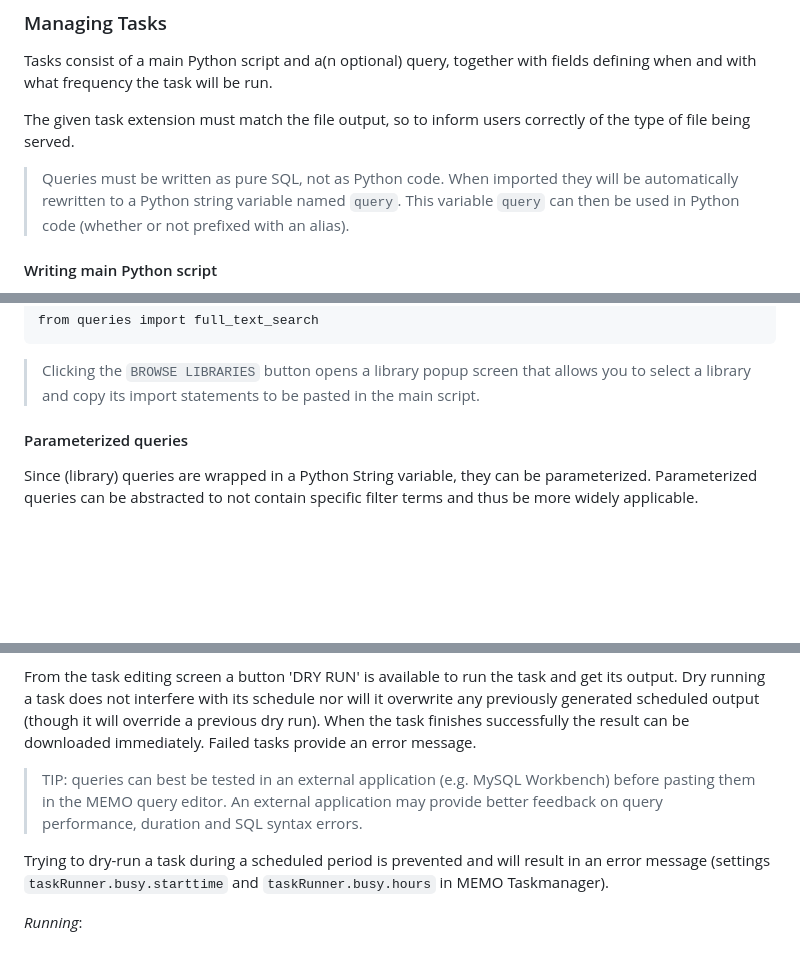
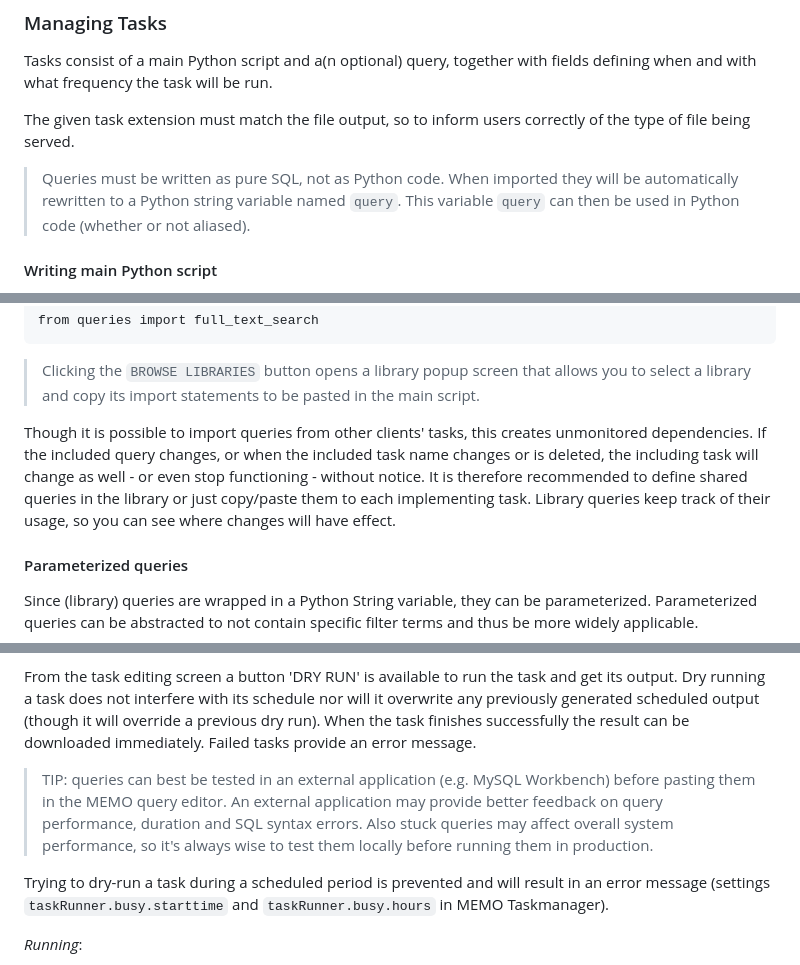
Before and after one commit to trilobiet/oapenmemomanager, a Markdown page: README.md, 3 parts joined by grey strips. Drawn GitHub-style; blank space fills up the shorter version.

```diff
--- a/README.md
+++ b/README.md
@@ -117,7 +117,7 @@ Tasks consist of a main Python script and a(n optional) query, together with fie
 
 The given task extension must match the file output, so to inform users correctly of the type of file being served.
 
-> Queries must be written as pure SQL, not as Python code. When imported they will be automatically rewritten to a Python string variable named `query`. This variable `query` can then be used in Python code (whether or not prefixed with an alias).
+> Queries must be written as pure SQL, not as Python code. When imported they will be automatically rewritten to a Python string variable named `query`. This variable `query` can then be used in Python code (whether or not aliased).
 
 
 #### Writing main Python script
@@ -204,6 +204,9 @@ Example:
 
 > Clicking the `BROWSE LIBRARIES` button opens a library popup screen that allows you to select a library and copy
 its import statements to be pasted in the main script.
+
+
+Though it is possible to import queries from other clients' tasks, this creates unmonitored dependencies. If the included query changes, or when the included task name changes or is deleted, the including task will change as well - or even stop functioning - without notice. It is therefore recommended to define shared queries in the library or just copy/paste them to each implementing task. Library queries keep track of their usage, so you can see where changes will have effect.
 
 
 #### Parameterized queries
@@ -331,7 +334,8 @@ does not interfere with its schedule nor will it overwrite any previously genera
 When the task finishes successfully the result can be downloaded immediately. Failed tasks provide an error message.
 
 > TIP: queries can best be tested in an external application (e.g. MySQL Workbench) before pasting them in the MEMO query editor.
-> An external application may provide better feedback on query performance, duration and SQL syntax errors.
+> An external application may provide better feedback on query performance, duration and SQL syntax errors. Also stuck queries may
+> affect overall system performance, so it's always wise to test them locally before running them in production.
 
 Trying to dry-run a task during a scheduled period is prevented and will result in an error message (settings `taskRunner.busy.starttime`
 and `taskRunner.busy.hours` in MEMO Taskmanager).
```
